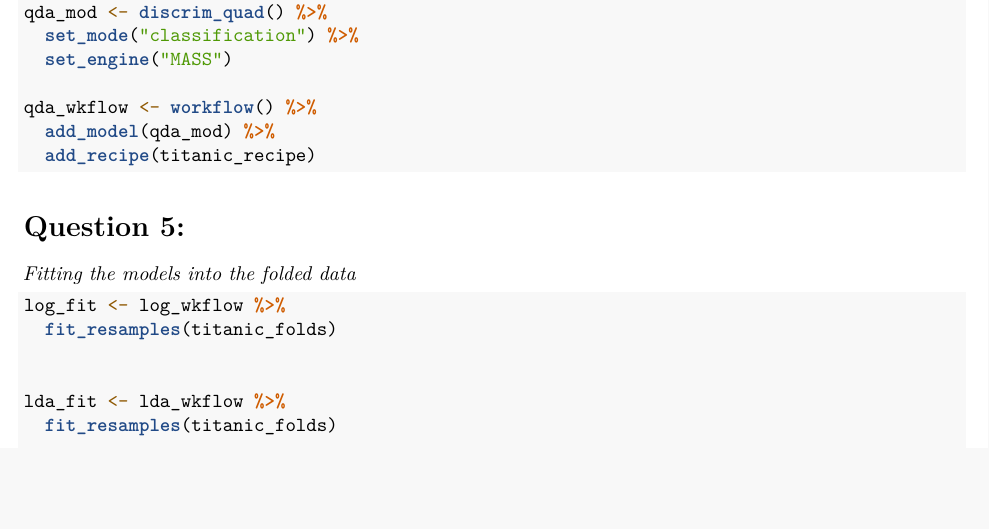
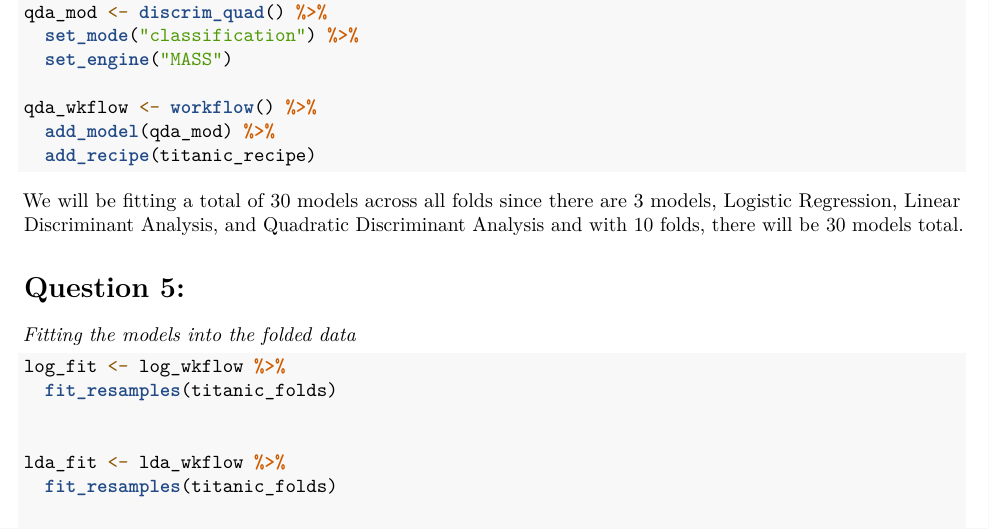
Before and after one commit to cytammy/PSTAT-131-Homework-4, an R Markdown document (PSTAT 131 Homework 4.Rmd): part of page 2 of 3, cut so that both start at the same text, the shorter picture padded with empty space. Rendered offline with R 4.5, knitr and Pandoc, then LaTeX, with nearby package versions; the code chunks are not run, so their results and figures are left out.

Commit message:
Add files via upload

````diff
--- a/PSTAT 131 Homework 4.Rmd
+++ b/PSTAT 131 Homework 4.Rmd
@@ -98,6 +98,8 @@ qda_wkflow <- workflow() %>%
   add_recipe(titanic_recipe)
 ```
 
+We will be fitting a total of 30 models across all folds since there are 3 models, Logistic Regression, Linear Discriminant Analysis, and Quadratic Discriminant Analysis and with 10 folds, there will be 30 models total.
+
 # Question 5:
 *Fitting the models into the folded data*
 ```{r}
````
